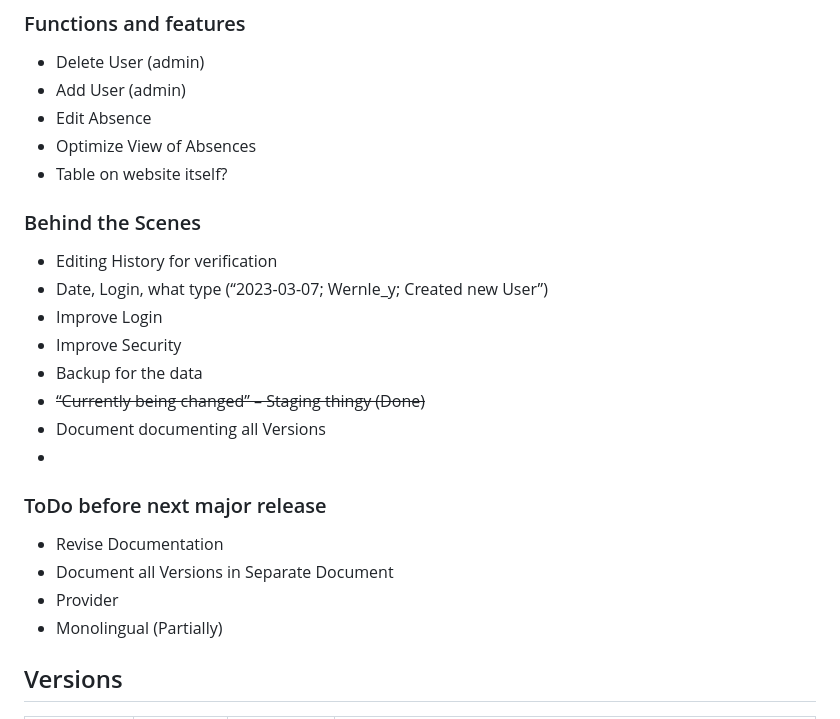
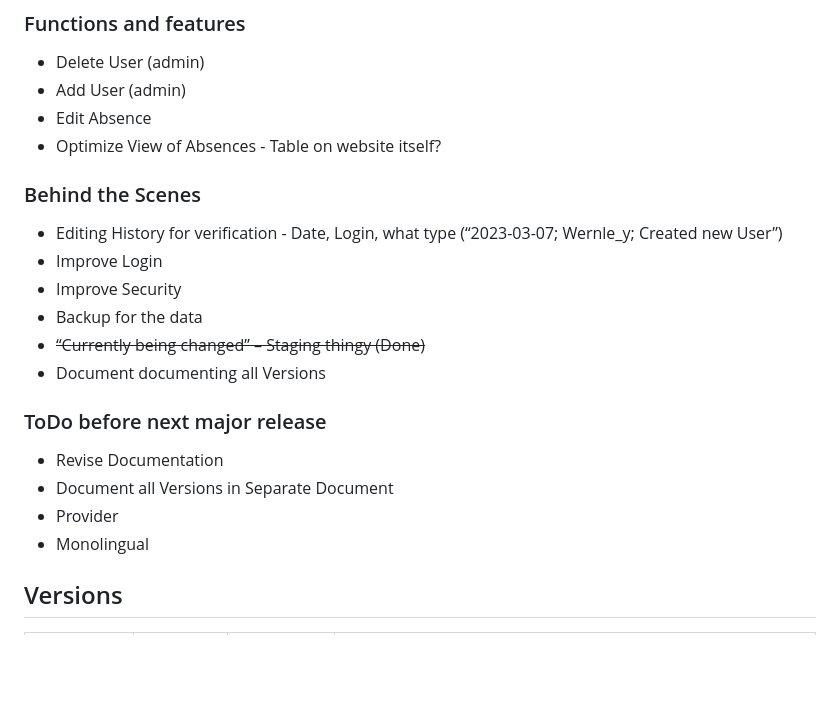
Before and after one commit to yativilli/JSG-Absences, a Markdown page: README.md, the part around the change. GitHub-like rendering; blank space fills up the shorter version.

Commit message:
Update README.md
Formatting once again

```diff
--- a/README.md
+++ b/README.md
@@ -115,22 +115,19 @@ Here are things that could, should, may or need to be changed:
 -	Delete User (admin)
 -	Add User (admin)
 -	Edit Absence
--	Optimize View of Absences
-  - Table on website itself?
+-	Optimize View of Absences - Table on website itself?
 ### Behind the Scenes
--	Editing History for verification
-  - Date, Login, what type (“2023-03-07; Wernle_y; Created new User”)
+-	Editing History for verification - Date, Login, what type (“2023-03-07; Wernle_y; Created new User”)
 -	Improve Login
 -	Improve Security
 -	Backup for the data
 -	~~“Currently being changed” – Staging thingy (Done)~~
 -	Document documenting all Versions
--
 ### ToDo before next major release
 -	Revise Documentation
 -	Document all Versions in Separate Document
 -	Provider
--	Monolingual (Partially)
+-	Monolingual
 
 
 ## Versions
```
